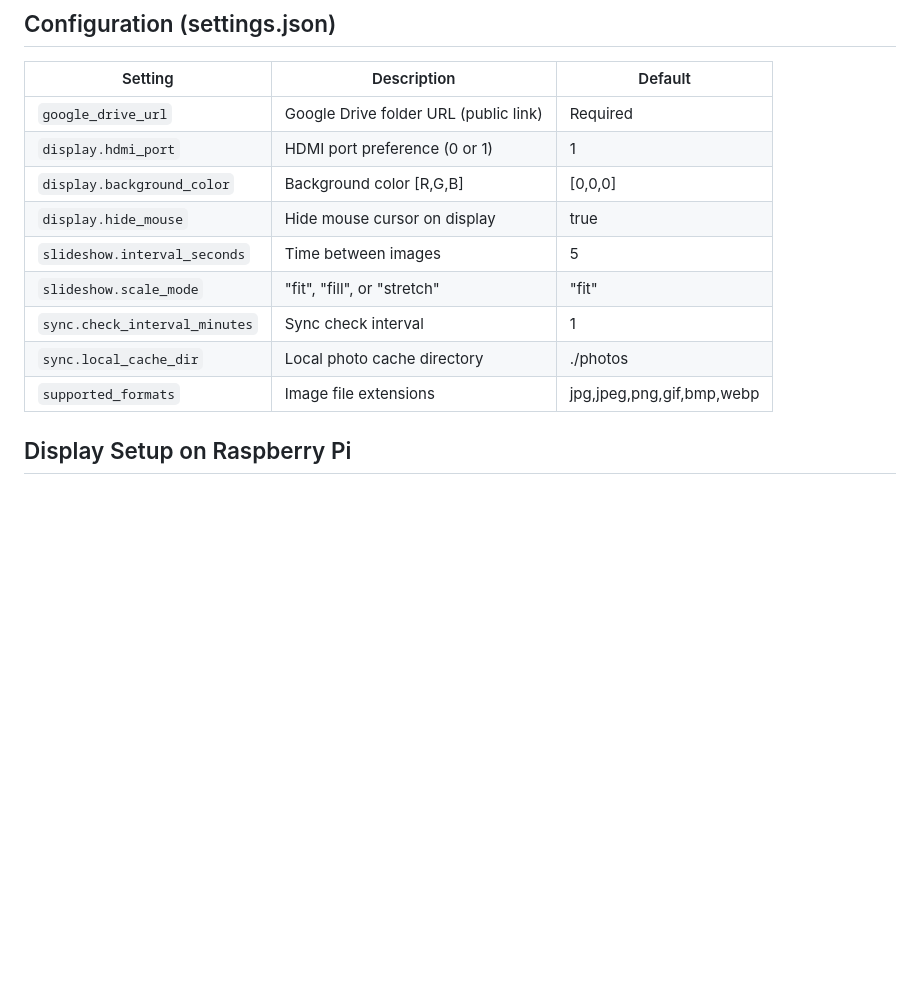
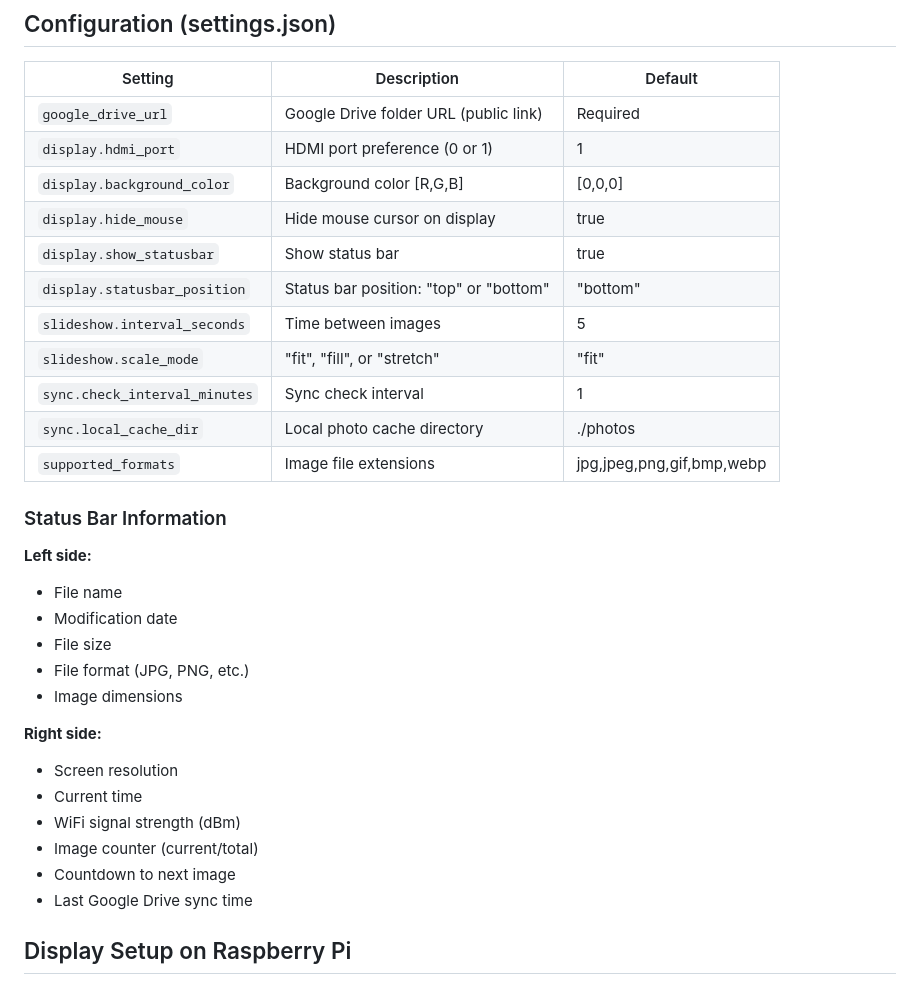
Before and after one commit to checkyyeug/gscreen, a Markdown page: README.md, the part around the change. Drawn GitHub-style; blank space fills up the shorter version.

Commit message:
Update README with statusbar_position option
Co-Authored-By: Claude Opus 4.6 <noreply@anthropic.com>

```diff
--- a/README.md
+++ b/README.md
@@ -139,11 +139,30 @@ sudo journalctl -u gscreen -f
 | `display.hdmi_port` | HDMI port preference (0 or 1) | 1 |
 | `display.background_color` | Background color [R,G,B] | [0,0,0] |
 | `display.hide_mouse` | Hide mouse cursor on display | true |
+| `display.show_statusbar` | Show status bar | true |
+| `display.statusbar_position` | Status bar position: "top" or "bottom" | "bottom" |
 | `slideshow.interval_seconds` | Time between images | 5 |
 | `slideshow.scale_mode` | "fit", "fill", or "stretch" | "fit" |
 | `sync.check_interval_minutes` | Sync check interval | 1 |
 | `sync.local_cache_dir` | Local photo cache directory | ./photos |
 | `supported_formats` | Image file extensions | jpg,jpeg,png,gif,bmp,webp |
+
+### Status Bar Information
+
+**Left side:**
+- File name
+- Modification date
+- File size
+- File format (JPG, PNG, etc.)
+- Image dimensions
+
+**Right side:**
+- Screen resolution
+- Current time
+- WiFi signal strength (dBm)
+- Image counter (current/total)
+- Countdown to next image
+- Last Google Drive sync time
 
 ## Display Setup on Raspberry Pi
 
```
